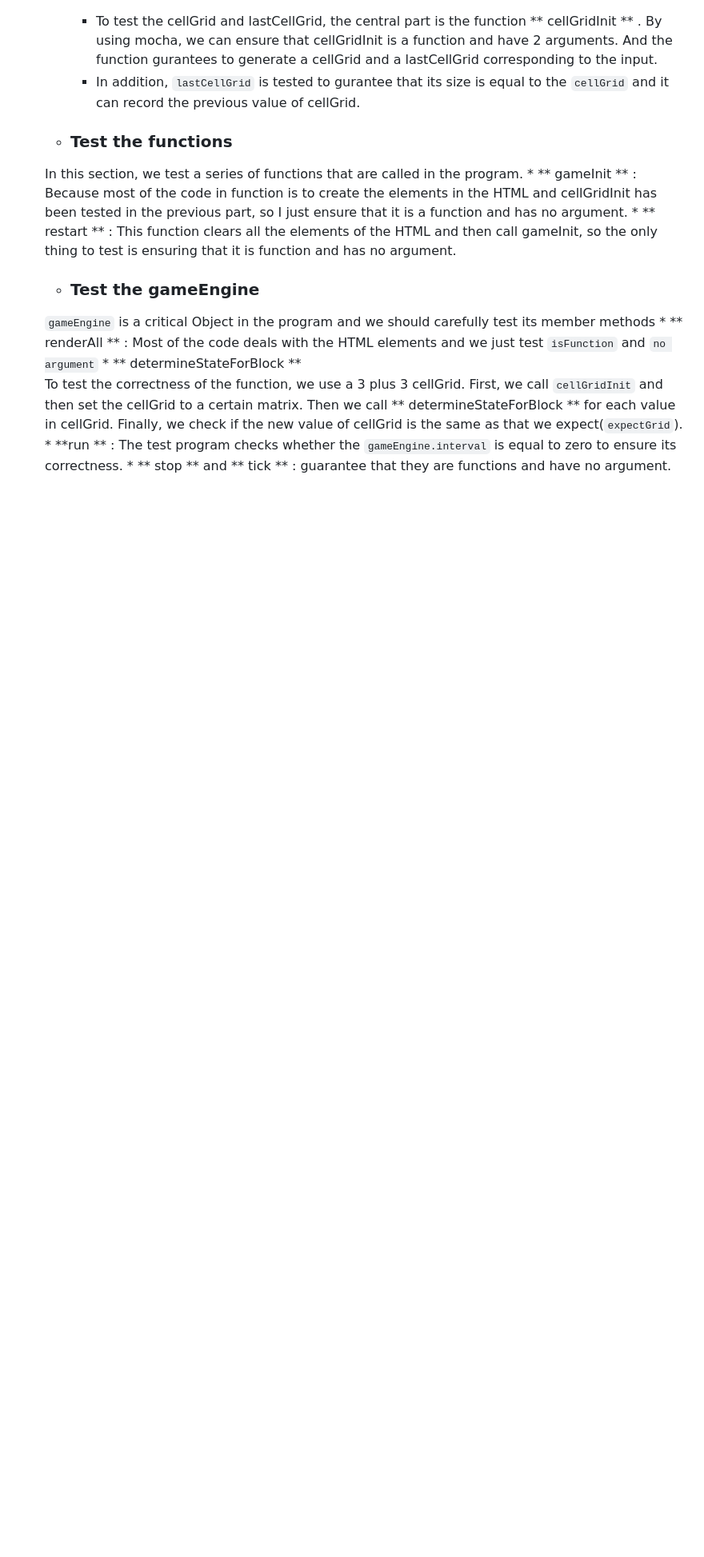
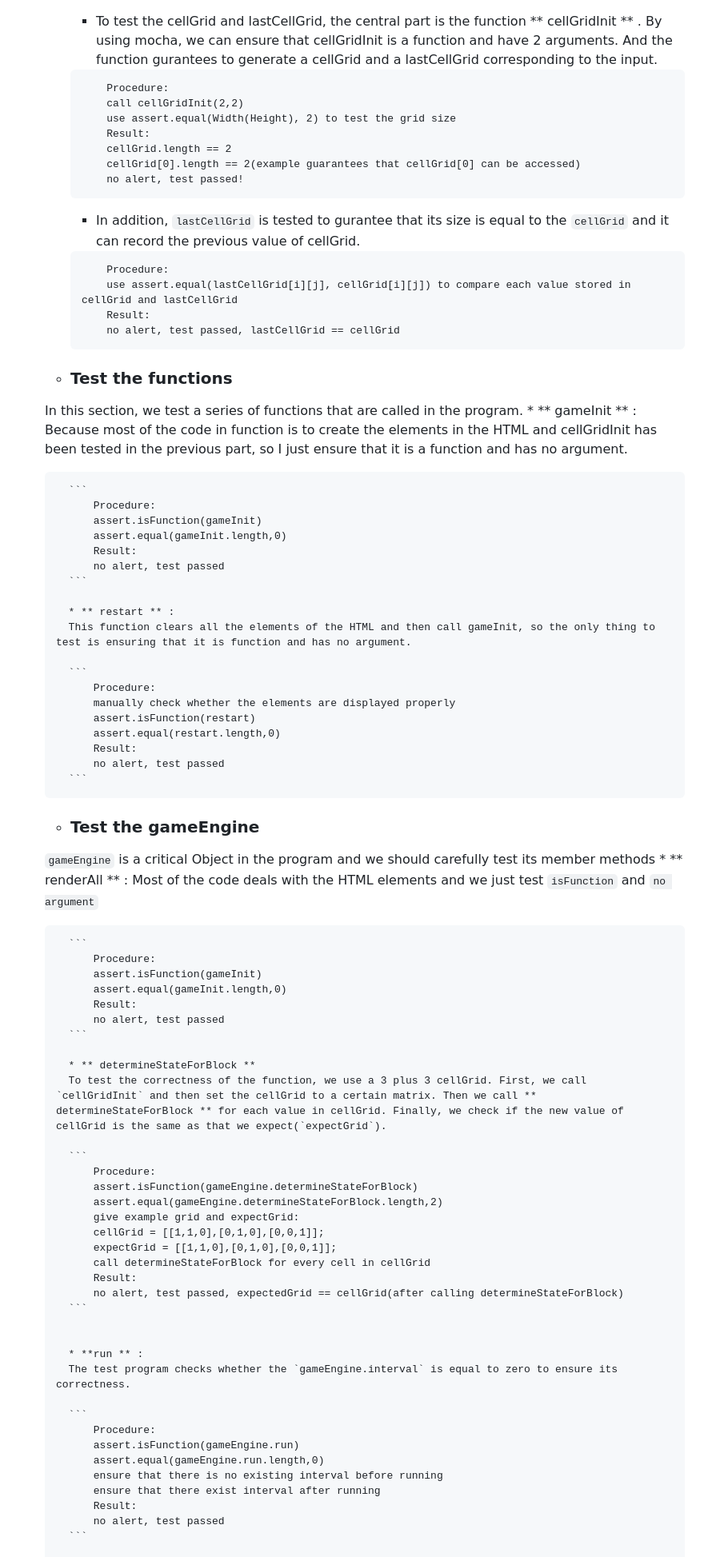
Before and after one commit to JimmyGoo/SoftwareEngineer3, a Markdown page: report.md, the part around the change printed below. Shown: that part at 80% size. Drawn GitHub-style; blank space fills up the shorter version.

Commit message:
update report

````diff
--- a/report.md
+++ b/report.md
@@ -69,20 +69,91 @@
 * ##Unit Test
 	* ### Test the grid
 		* To test the cellGrid and lastCellGrid, the central part is the function ** cellGridInit ** . By using mocha, we can ensure that cellGridInit is a function and have 2 arguments. And the function gurantees to generate a cellGrid and a lastCellGrid corresponding to the input.
+
+		```
+			Procedure:
+			call cellGridInit(2,2)
+			use assert.equal(Width(Height), 2) to test the grid size
+			Result:
+			cellGrid.length == 2
+			cellGrid[0].length == 2(example guarantees that cellGrid[0] can be accessed)
+			no alert, test passed!
+		```
+
 		* In addition, `lastCellGrid` is tested to gurantee that its size is equal to the `cellGrid` and it can record the previous value of cellGrid.
+
+		```
+			Procedure:
+			use assert.equal(lastCellGrid[i][j], cellGrid[i][j]) to compare each value stored in cellGrid and lastCellGrid
+			Result:
+			no alert, test passed, lastCellGrid == cellGrid
+		```
+
 	* ### Test the functions
 	In this section, we test a series of functions that are called in the program.
 		* ** gameInit ** :
 		Because most of the code in function is to create the elements in the HTML and cellGridInit has been tested in the previous part, so I just ensure that it is a function and has no argument.
+
+		```
+			Procedure:
+			assert.isFunction(gameInit)
+			assert.equal(gameInit.length,0)
+			Result:
+			no alert, test passed
+		```
+
 		* ** restart ** :
 		This function clears all the elements of the HTML and then call gameInit, so the only thing to test is ensuring that it is function and has no argument.
+
+		```
+			Procedure:
+			manually check whether the elements are displayed properly
+			assert.isFunction(restart)
+			assert.equal(restart.length,0)
+			Result:
+			no alert, test passed
+		```
 
 	* ### Test the gameEngine
 	`gameEngine` is a critical Object in the program and we should carefully test its member methods
 		* ** renderAll ** :
 			Most of the code deals with the HTML elements and we just test `isFunction` and `no argument`
+
+		```
+			Procedure:
+			assert.isFunction(gameInit)
+			assert.equal(gameInit.length,0)
+			Result:
+			no alert, test passed
+		```
+
 		* ** determineStateForBlock **
 		To test the correctness of the function, we use a 3 plus 3 cellGrid. First, we call `cellGridInit` and then set the cellGrid to a certain matrix. Then we call ** determineStateForBlock ** for each value in cellGrid. Finally, we check if the new value of cellGrid is the same as that we expect(`expectGrid`).
+
+		```
+			Procedure:
+			assert.isFunction(gameEngine.determineStateForBlock)
+			assert.equal(gameEngine.determineStateForBlock.length,2)
+			give example grid and expectGrid:
+			cellGrid = [[1,1,0],[0,1,0],[0,0,1]];
+			expectGrid = [[1,1,0],[0,1,0],[0,0,1]];
+			call determineStateForBlock for every cell in cellGrid
+			Result:
+			no alert, test passed, expectedGrid == cellGrid(after calling determineStateForBlock)
+		```
+
+
 		* **run ** :
 		The test program checks whether the `gameEngine.interval` is equal to zero to ensure its correctness.
+
+		```
+			Procedure:
+			assert.isFunction(gameEngine.run)
+			assert.equal(gameEngine.run.length,0)
+			ensure that there is no existing interval before running
+			ensure that there exist interval after running
+			Result:
+			no alert, test passed
+		```
+
 		* ** stop ** and ** tick ** : guarantee that they are functions and have no argument.
````
Also changed, not shown: other parts of report.md (+10 -1 lines), pic.png (added), 1 other file.
